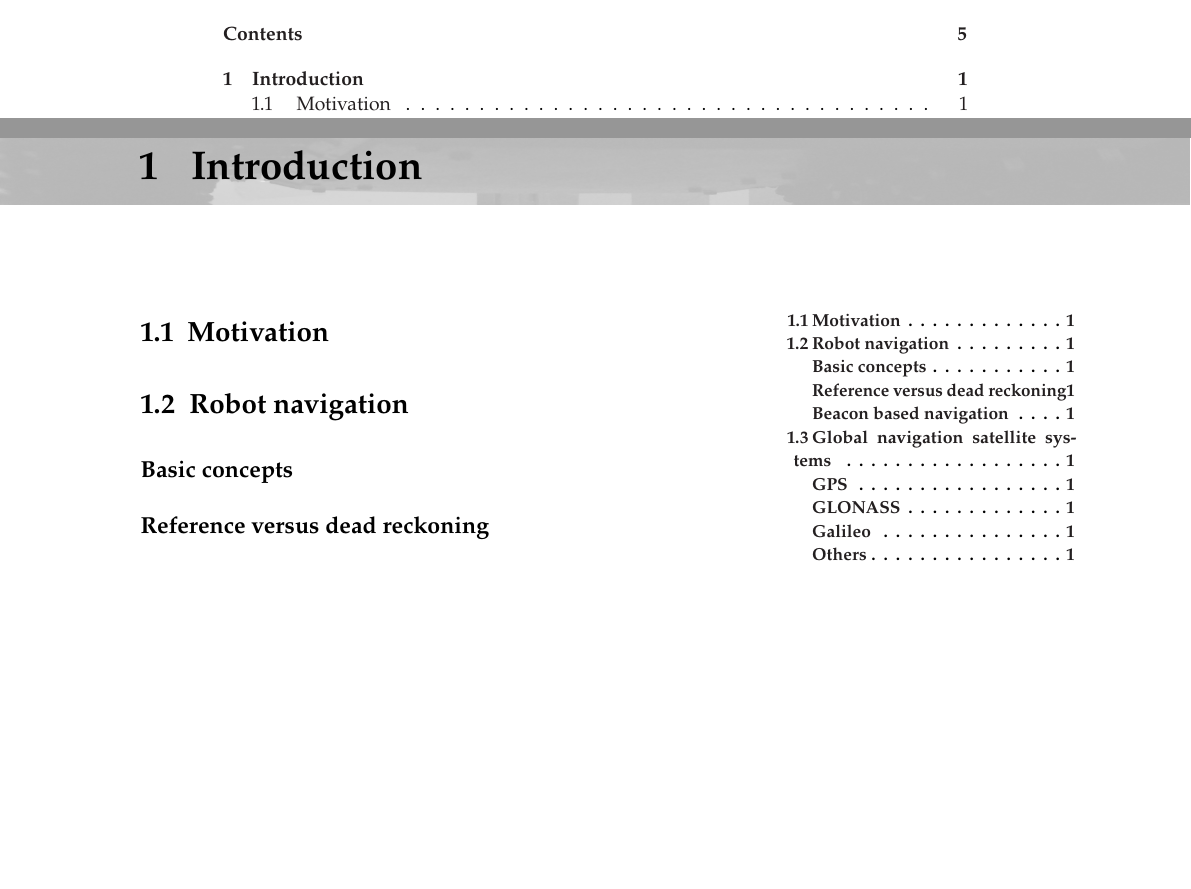
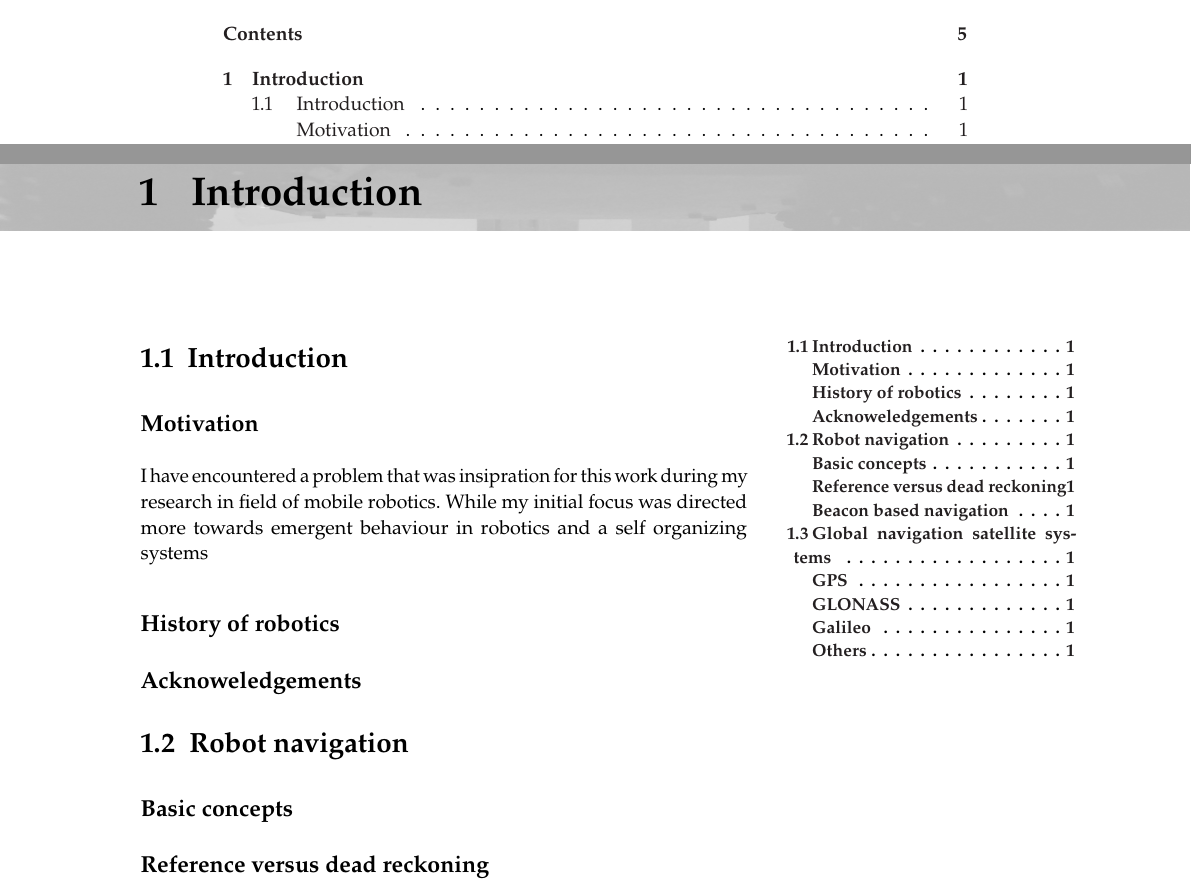
Before and after one commit to Regule/phd, a LaTeX thesis (paper/phd.tex, which reads paper/chapters/introduction.tex): two parts of pages 5 and 9 of 17, joined at a grey line, cut so that both start at the same text, the shorter picture padded with empty space. Compiled offline with pdfLaTeX.

Commit message:
Wrote something

```diff
--- a/paper/chapters/introduction.tex
+++ b/paper/chapters/introduction.tex
@@ -3,33 +3,47 @@
 \chapter[Introduction]{Introduction\footnotemark[0]}
 
 
-%====================================================================================================
-\section{Motivation}
+%==================================================================================================
+\section{Introduction}
 
-%====================================================================================================
+%--------------------------------------------------------------------------------------------------
+\subsection{Motivation}
+I have encountered a problem that was insipration for this work during my research in field
+of mobile robotics. While my initial focus was directed more towards emergent behaviour in
+robotics and a self organizing systems
+
+
+%--------------------------------------------------------------------------------------------------
+\subsection{History of robotics}
+
+%--------------------------------------------------------------------------------------------------
+\subsection{Acknoweledgements}
+
+%==================================================================================================
 \section{Robot navigation}
 
-%----------------------------------------------------------------------------------------------------
+%--------------------------------------------------------------------------------------------------
 \subsection{Basic concepts}
 
-%----------------------------------------------------------------------------------------------------
+
+%--------------------------------------------------------------------------------------------------
 \subsection{Reference versus dead reckoning}
 
-%----------------------------------------------------------------------------------------------------
+%--------------------------------------------------------------------------------------------------
 \subsection{Beacon based navigation}
 
 
-%====================================================================================================
+%==================================================================================================
 \section{Global navigation satellite systems}
 
-%----------------------------------------------------------------------------------------------------
+%--------------------------------------------------------------------------------------------------
 \subsection{GPS}
 
-%----------------------------------------------------------------------------------------------------
+%--------------------------------------------------------------------------------------------------
 \subsection{GLONASS}
 
-%----------------------------------------------------------------------------------------------------
+%--------------------------------------------------------------------------------------------------
 \subsection{Galileo}
 
-%----------------------------------------------------------------------------------------------------
+%--------------------------------------------------------------------------------------------------
 \subsection{Others}
```
